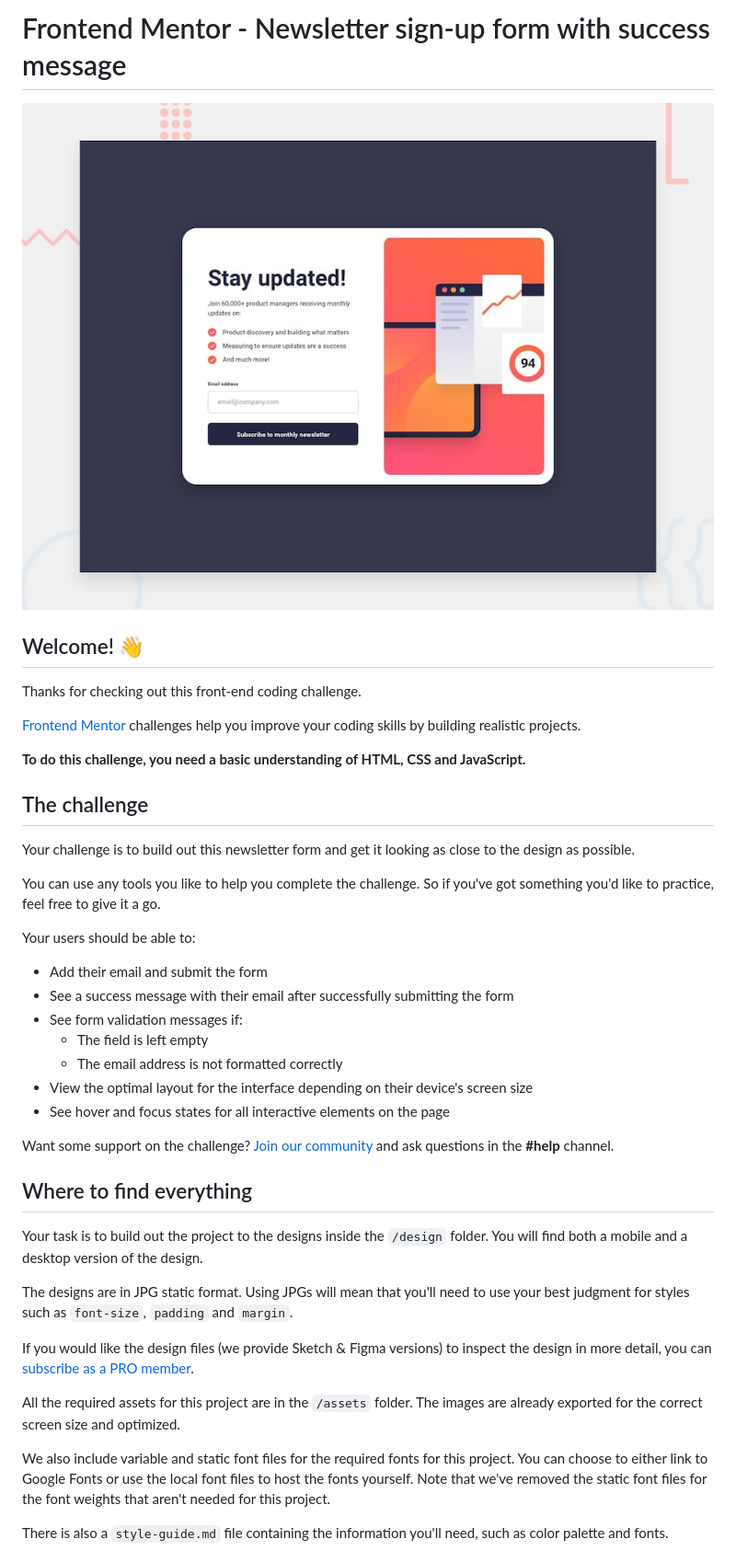
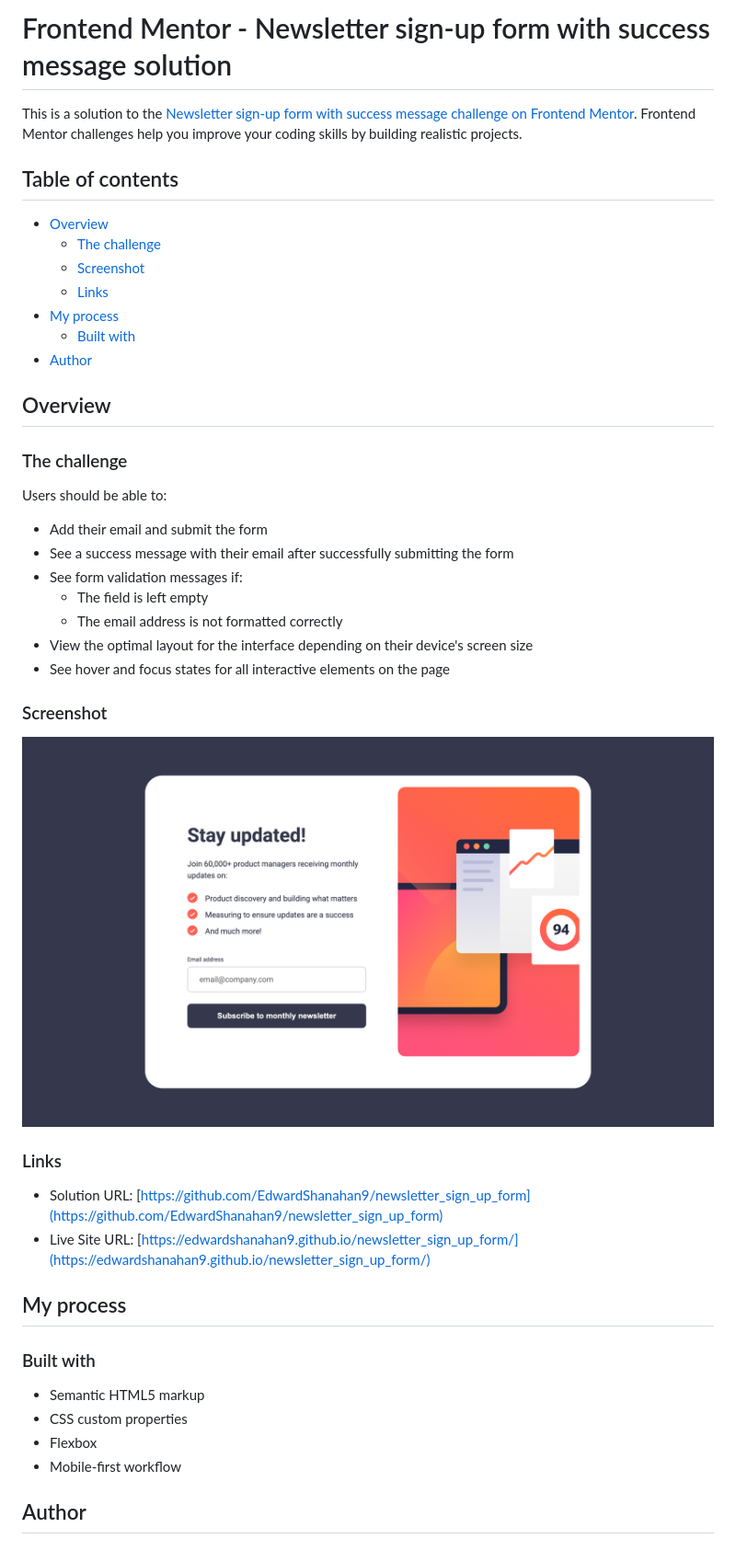
Before and after one commit to EdwardShanahan9/newsletter_sign_up_form, a Markdown page: README.md, the part around the change printed below. Shown: that part at 92% size. GitHub-like rendering; pictures changed too: assets/screenshot.png (added).

```diff
--- a/README.md
+++ b/README.md
@@ -1,22 +1,22 @@
-# Frontend Mentor - Newsletter sign-up form with success message
+# Frontend Mentor - Newsletter sign-up form with success message solution
 
-![Design preview for the Newsletter sign-up form with success message coding challenge](./design/desktop-preview.jpg)
+This is a solution to the [Newsletter sign-up form with success message challenge on Frontend Mentor](https://www.frontendmentor.io/challenges/newsletter-signup-form-with-success-message-3FC1AZbNrv). Frontend Mentor challenges help you improve your coding skills by building realistic projects.
 
-## Welcome! 👋
+## Table of contents
 
-Thanks for checking out this front-end coding challenge.
+- [Overview](#overview)
+  - [The challenge](#the-challenge)
+  - [Screenshot](#screenshot)
+  - [Links](#links)
+- [My process](#my-process)
+  - [Built with](#built-with)
+- [Author](#author)
 
-[Frontend Mentor](https://www.frontendmentor.io) challenges help you improve your coding skills by building realistic projects.
+## Overview
 
-**To do this challenge, you need a basic understanding of HTML, CSS and JavaScript.**
+### The challenge
 
-## The challenge
-
-Your challenge is to build out this newsletter form and get it looking as close to the design as possible.
-
-You can use any tools you like to help you complete the challenge. So if you've got something you'd like to practice, feel free to give it a go.
-
-Your users should be able to:
+Users should be able to:
 
 - Add their email and submit the form
 - See a success message with their email after successfully submitting the form
@@ -26,19 +26,23 @@ Your users should be able to:
 - View the optimal layout for the interface depending on their device's screen size
 - See hover and focus states for all interactive elements on the page
 
-Want some support on the challenge? [Join our community](https://www.frontendmentor.io/community) and ask questions in the **#help** channel.
+### Screenshot
 
-## Where to find everything
+![](./assets/screenshot.png)
 
-Your task is to build out the project to the designs inside the `/design` folder. You will find both a mobile and a desktop version of the design.
+### Links
 
-The designs are in JPG static format. Using JPGs will mean that you'll need to use your best judgment for styles such as `font-size`, `padding` and `margin`.
+- Solution URL: [https://github.com/EdwardShanahan9/newsletter_sign_up_form](https://github.com/EdwardShanahan9/newsletter_sign_up_form)
+- Live Site URL: [https://edwardshanahan9.github.io/newsletter_sign_up_form/](https://edwardshanahan9.github.io/newsletter_sign_up_form/)
 
-If you would like the design files (we provide Sketch & Figma versions) to inspect the design in more detail, you can [subscribe as a PRO member](https://www.frontendmentor.io/pro).
+## My process
 
-All the required assets for this project are in the `/assets` folder. The images are already exported for the correct screen size and optimized.
+### Built with
 
-We also include variable and static font files for the required fonts for this project. You can choose to either link to Google Fonts or use the local font files to host the fonts yourself. Note that we've removed the static font files for the font weights that aren't needed for this project.
+- Semantic HTML5 markup
+- CSS custom properties
+- Flexbox
+- Mobile-first workflow
 
-There is also a `style-guide.md` file containing the information you'll need, such as color palette and fonts.
+## Author
 
```
Also changed, not shown: other parts of README.md (+2 -55 lines), README-template.md (deleted, +0 -116 lines).
